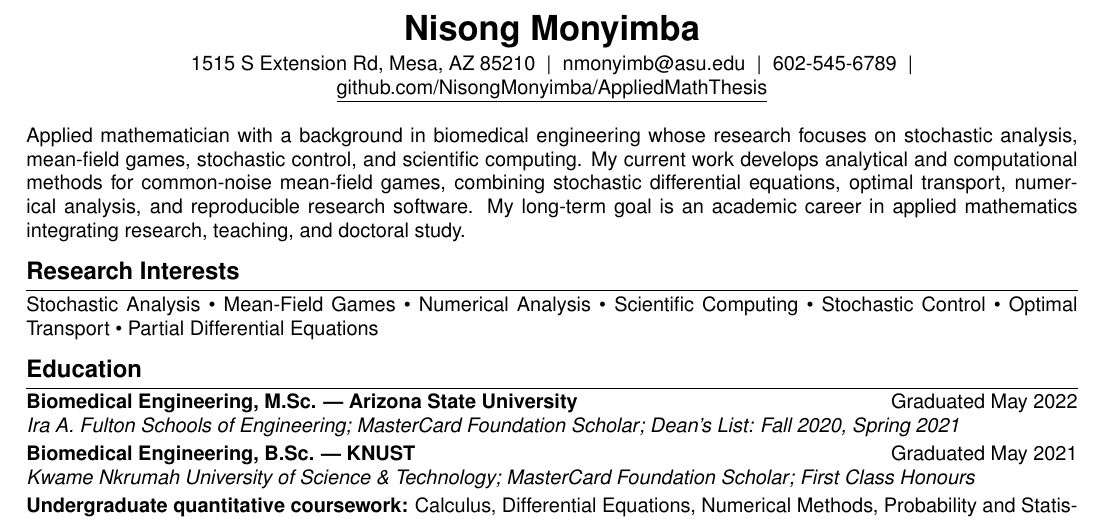
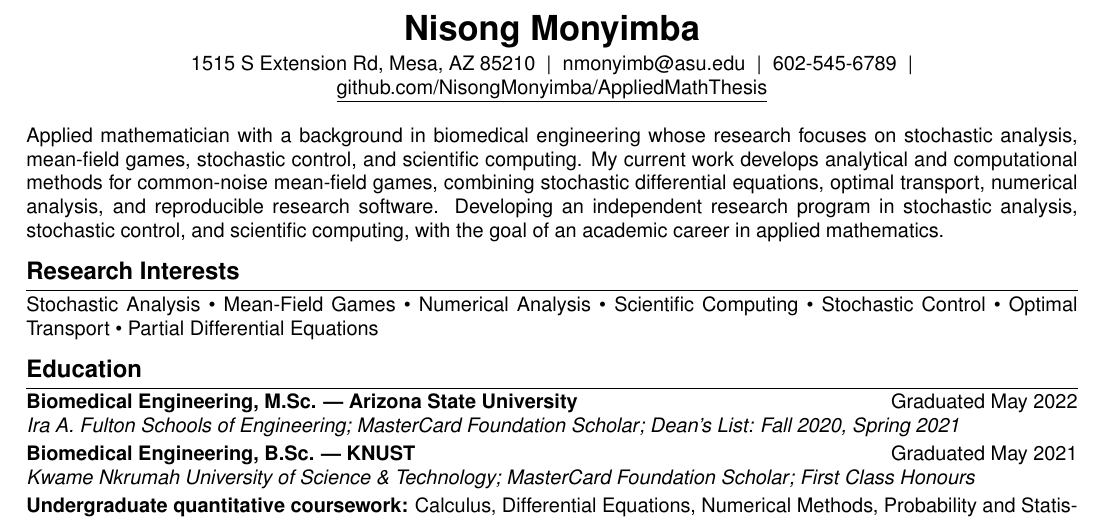
Before and after one commit to NisongMonyimba/AppliedMathThesis, a LaTeX CV (cv/cv.tex): part of page 1 of 4, cut so that both start at the same text. Compiled offline with pdfLaTeX.

Commit message:
Replace Research Profile closing sentence with more established framing: presents applicant as already engaged in independent research rather than seeking an opportunity.

```diff
--- a/cv/cv.tex
+++ b/cv/cv.tex
@@ -48,8 +48,9 @@
 \noindent Applied mathematician with a background in biomedical engineering whose research focuses on
 stochastic analysis, mean-field games, stochastic control, and scientific computing. My current work develops
 analytical and computational methods for common-noise mean-field games, combining stochastic differential
-equations, optimal transport, numerical analysis, and reproducible research software. My long-term goal is an
-academic career in applied mathematics integrating research, teaching, and doctoral study.
+equations, optimal transport, numerical analysis, and reproducible research software. Developing an
+independent research program in stochastic analysis, stochastic control, and scientific computing, with the
+goal of an academic career in applied mathematics.
 
 \section*{Research Interests}
 \noindent Stochastic Analysis \textbullet\ Mean-Field Games \textbullet\ Numerical Analysis \textbullet\
```
Also changed, not shown: cv/cv.pdf.
